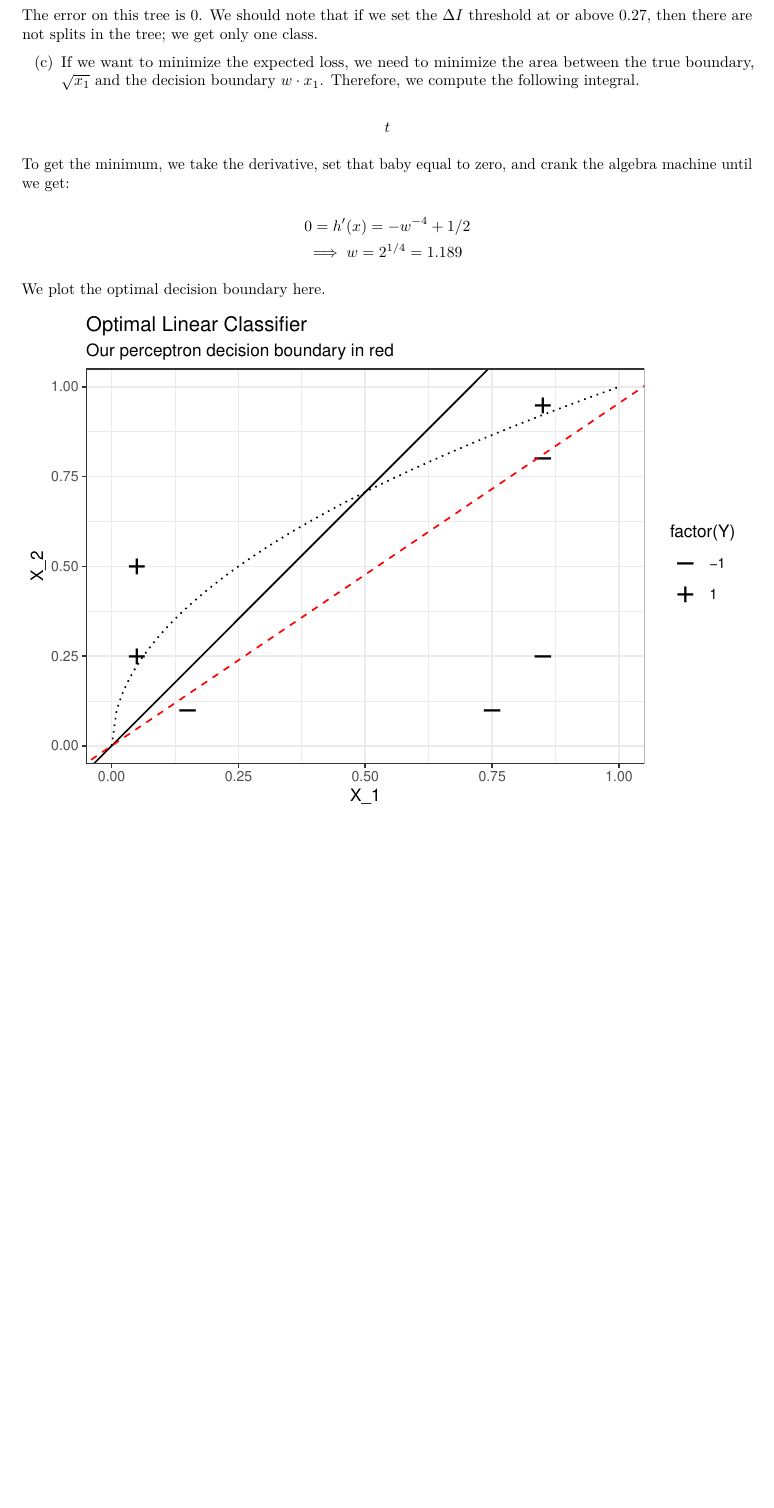
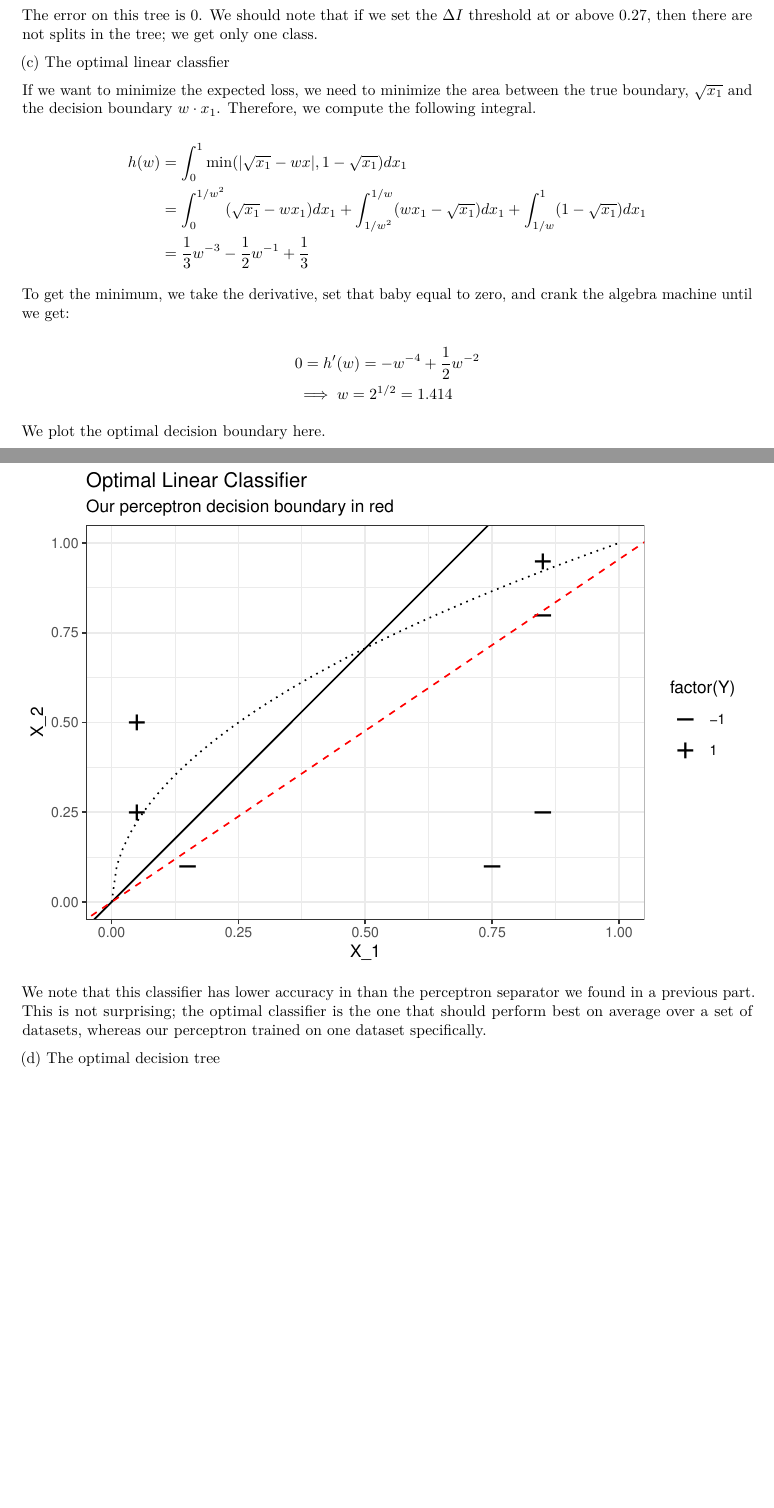
Before and after one commit to truverdj/MachineLearning_Classifiers-Trees, an R Markdown document (2018-02-07_sta_561_hw2.Rmd): part of page 4 of 4 before the commit and two parts of pages 4 and 5 of 5 after it, the two joined at a grey line, cut so that both start at the same text, the shorter picture padded with empty space. Rendered offline with R 4.5, knitr and Pandoc, then LaTeX, with nearby package versions; some code elsewhere in the file could not run offline.

Commit message:
on to part 1(d)

````diff
--- a/2018-02-07_sta_561_hw2.Rmd
+++ b/2018-02-07_sta_561_hw2.Rmd
@@ -184,18 +184,25 @@ ggplot(data = data.frame(X_1, X_2, Y), aes(x = X_1, y = X_2)) +
 
 The error on this tree is 0. We should note that if we set the $\Delta I$ threshold at or above $0.27$, then there are not splits in the tree; we get only one class.
 
-(c) If we want to minimize the expected loss, we need to minimize the area between the true boundary, $\sqrt{x_1}$ and the decision boundary $w\cdot x_1$. Therefore, we compute the following integral.
+###### (c) The optimal linear classfier
+
+If we want to minimize the expected loss, we need to minimize the area between the true boundary, $\sqrt{x_1}$ and the decision boundary $w\cdot x_1$. Therefore, we compute the following integral.
 
 $$
-t
+\begin{aligned}
+h(w)
+&= \int_0^1\min(|\sqrt{x_1} - wx|, 1-\sqrt{x_1})dx_1 \\
+&= \int_0^{1/w^2} (\sqrt{x_1}-wx_1)dx_1 + \int_{1/w^2}^{1/w}(wx_1-\sqrt{x_1})dx_1 + \int_{1/w}^1(1-\sqrt{x_1})dx_1 \\
+&= \frac{1}{3}w^{-3} - \frac{1}{2}w^{-1} + \frac{1}{3}
+\end{aligned}
 $$
 
 To get the minimum, we take the derivative, set that baby equal to zero, and crank the algebra machine until we get:
 
 $$
 \begin{aligned}
-& 0 = h'(x) = -w^{-4} + 1/2 \\
-&\implies w = 2^{1/4} = 1.189
+& 0 = h'(w) = -w^{-4} + \frac{1}{2}w^{-2} \\
+&\implies w = 2^{1/2} = 1.414
 \end{aligned}
 $$
 
@@ -218,3 +225,7 @@ ggplot(data = data.frame(X_1, X_2, Y), aes(x = X_1, y = X_2)) +
   xlim(0,1) +
   ylim(0,1)
 ```
+
+We note that this classifier has lower accuracy in than the perceptron separator we found in a previous part. This is not surprising; the optimal classifier is the one that should perform best on average over a set of datasets, whereas our perceptron trained on one dataset specifically.
+
+###### (d) The optimal decision tree
````
Also changed, not shown: 2018-02-07_sta_561_hw2.Rmd (4 more changed lines).
